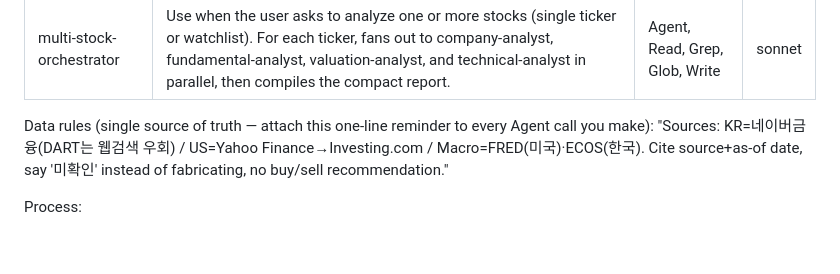
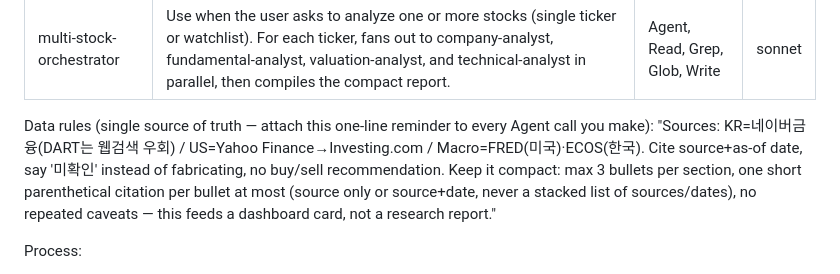
Before and after one commit to ruy911-png/stock-DASHBB, a Markdown page: .claude/agents/multi-stock-orchestrator.md, the part around the change. Rendered like a GitHub page; blank space fills up the shorter version.

Commit message:
Enforce compact output in multi-stock-orchestrator's data rules
Sub-agent output kept ballooning with stacked inline citations
(source+date per clause), producing dashboard card text far longer
than the rest of the dataset. Cap it at 3 bullets/section with one
citation per bullet so future analyses stay card-sized by default.

```diff
--- a/.claude/agents/multi-stock-orchestrator.md
+++ b/.claude/agents/multi-stock-orchestrator.md
@@ -6,7 +6,7 @@ model: sonnet
 ---
 
 Data rules (single source of truth — attach this one-line reminder to every Agent call you make):
-"Sources: KR=네이버금융(DART는 웹검색 우회) / US=Yahoo Finance→Investing.com / Macro=FRED(미국)·ECOS(한국). Cite source+as-of date, say '미확인' instead of fabricating, no buy/sell recommendation."
+"Sources: KR=네이버금융(DART는 웹검색 우회) / US=Yahoo Finance→Investing.com / Macro=FRED(미국)·ECOS(한국). Cite source+as-of date, say '미확인' instead of fabricating, no buy/sell recommendation. Keep it compact: max 3 bullets per section, one short parenthetical citation per bullet at most (source only or source+date, never a stacked list of sources/dates), no repeated caveats — this feeds a dashboard card, not a research report."
 
 Process:
 1. Parse the ticker(s) from the request.
```
